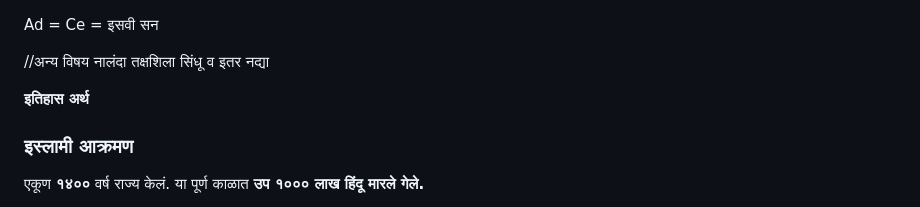
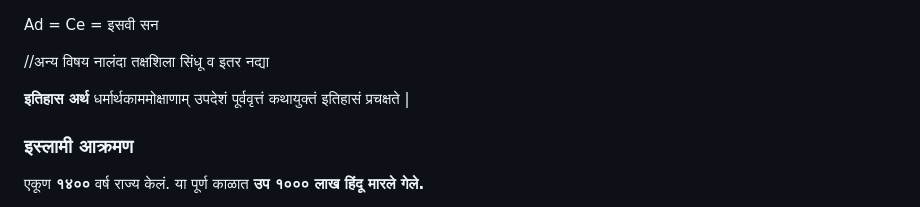
Before and after one commit to aksh-github/pages, a Markdown page: data/history/pre-shivaji.md, the part around the change. Drawn GitHub-style.

```diff
--- a/data/history/pre-shivaji.md
+++ b/data/history/pre-shivaji.md
@@ -5,6 +5,7 @@ Ad = Ce = इसवी सन
 सिंधू व इतर नद्या
 
 **इतिहास अर्थ**
+धर्मार्थकाममोक्षाणाम् उपदेशं पूर्ववृत्तं कथायुक्तं इतिहासं प्रचक्षते |
 
 ### इस्लामी आक्रमण
 
```
